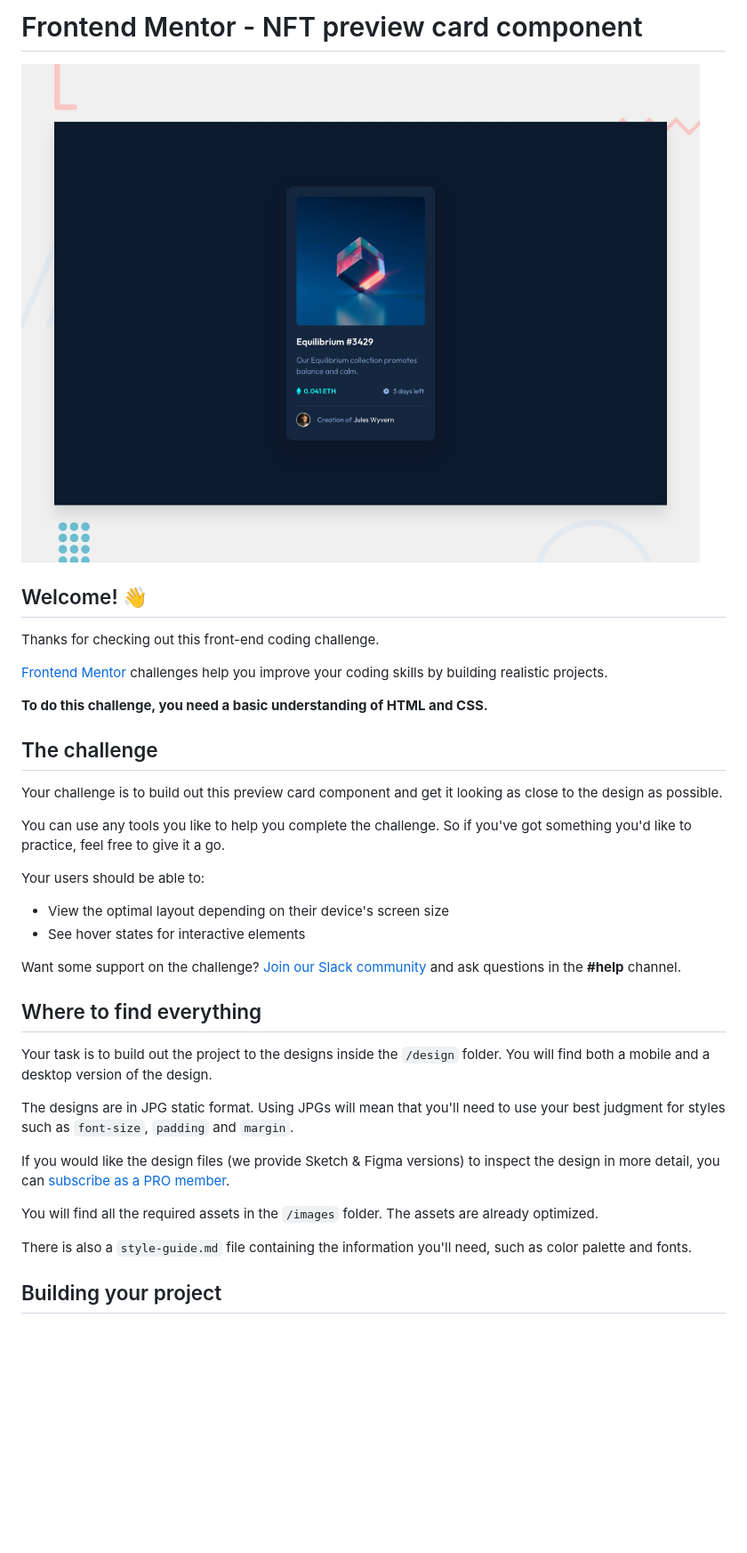
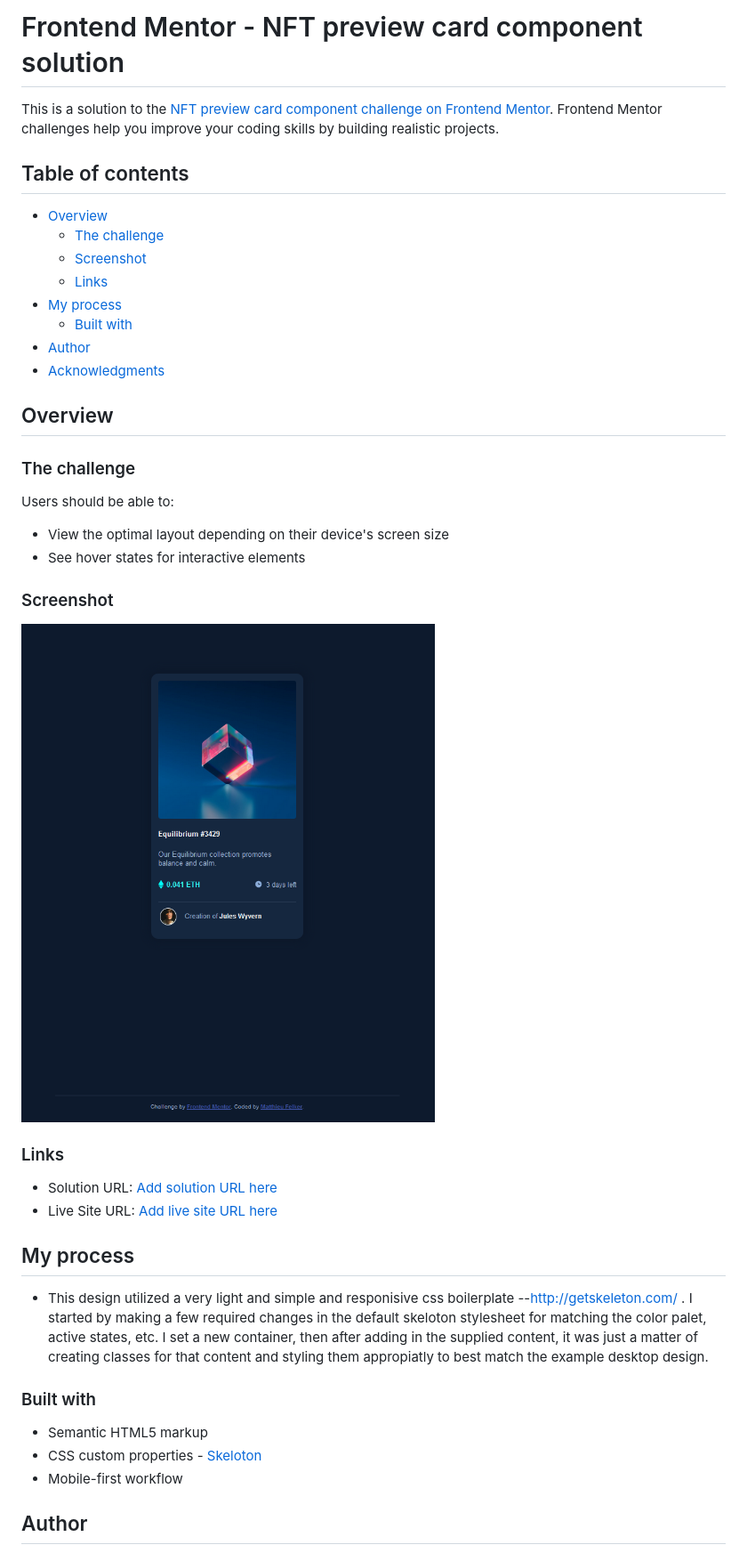
Before and after one commit to Matthieu-ui/nft-preview-card-component, a Markdown page: README.md, the part around the change printed below. Shown: that part at 89% size. Drawn GitHub-style; pictures changed too: images/Felker-nft-preview-card-382022.PNG (added); blank space fills up the shorter version.

```diff
--- a/README.md
+++ b/README.md
@@ -1,39 +1,47 @@
-# Frontend Mentor - NFT preview card component
+# Frontend Mentor - NFT preview card component solution
 
-![Design preview for the NFT preview card component coding challenge](./design/desktop-preview.jpg)
+This is a solution to the [NFT preview card component challenge on Frontend Mentor](https://www.frontendmentor.io/challenges/nft-preview-card-component-SbdUL_w0U). Frontend Mentor challenges help you improve your coding skills by building realistic projects.
 
-## Welcome! 👋
+## Table of contents
 
-Thanks for checking out this front-end coding challenge.
+- [Overview](#overview)
+  - [The challenge](#the-challenge)
+  - [Screenshot](#screenshot)
+  - [Links](#links)
+- [My process](#my-process)
+  - [Built with](#built-with)
+- [Author](#author)
+- [Acknowledgments](#acknowledgments)
 
-[Frontend Mentor](https://www.frontendmentor.io) challenges help you improve your coding skills by building realistic projects.
 
-**To do this challenge, you need a basic understanding of HTML and CSS.**
 
-## The challenge
+## Overview
 
-Your challenge is to build out this preview card component and get it looking as close to the design as possible.
+### The challenge
 
-You can use any tools you like to help you complete the challenge. So if you've got something you'd like to practice, feel free to give it a go.
-
-Your users should be able to:
+Users should be able to:
 
 - View the optimal layout depending on their device's screen size
 - See hover states for interactive elements
 
-Want some support on the challenge? [Join our Slack community](https://www.frontendmentor.io/slack) and ask questions in the **#help** channel.
+### Screenshot
 
-## Where to find everything
+![](./images/Felker-nft-preview-card-382022.PNG)
 
-Your task is to build out the project to the designs inside the `/design` folder. You will find both a mobile and a desktop version of the design.
+### Links
 
-The designs are in JPG static format. Using JPGs will mean that you'll need to use your best judgment for styles such as `font-size`, `padding` and `margin`.
+- Solution URL: [Add solution URL here](https://your-solution-url.com)
+- Live Site URL: [Add live site URL here](https://your-live-site-url.com)
 
-If you would like the design files (we provide Sketch & Figma versions) to inspect the design in more detail, you can [subscribe as a PRO member](https://www.frontendmentor.io/pro).
+## My process
 
-You will find all the required assets in the `/images` folder. The assets are already optimized.
+- This design utilized a very light and simple and responisive css boilerplate --[http://getskeleton.com/
+](Skeleton). I started by making a few required changes in the default skeloton stylesheet for matching the color palet, active states, etc. I set a new container, then after adding in the supplied content, it was just a matter of creating classes for that content and styling them appropiatly to best match the example desktop design.
+### Built with
 
-There is also a `style-guide.md` file containing the information you'll need, such as color palette and fonts.
+- Semantic HTML5 markup
+- CSS custom properties - [Skeloton](getskeloton.com)
+- Mobile-first workflow
 
-## Building your project
+## Author
 
```
Also changed, not shown: other parts of README.md (+4 -53 lines), README-template.md (+5 -4 lines), 2 other files.
